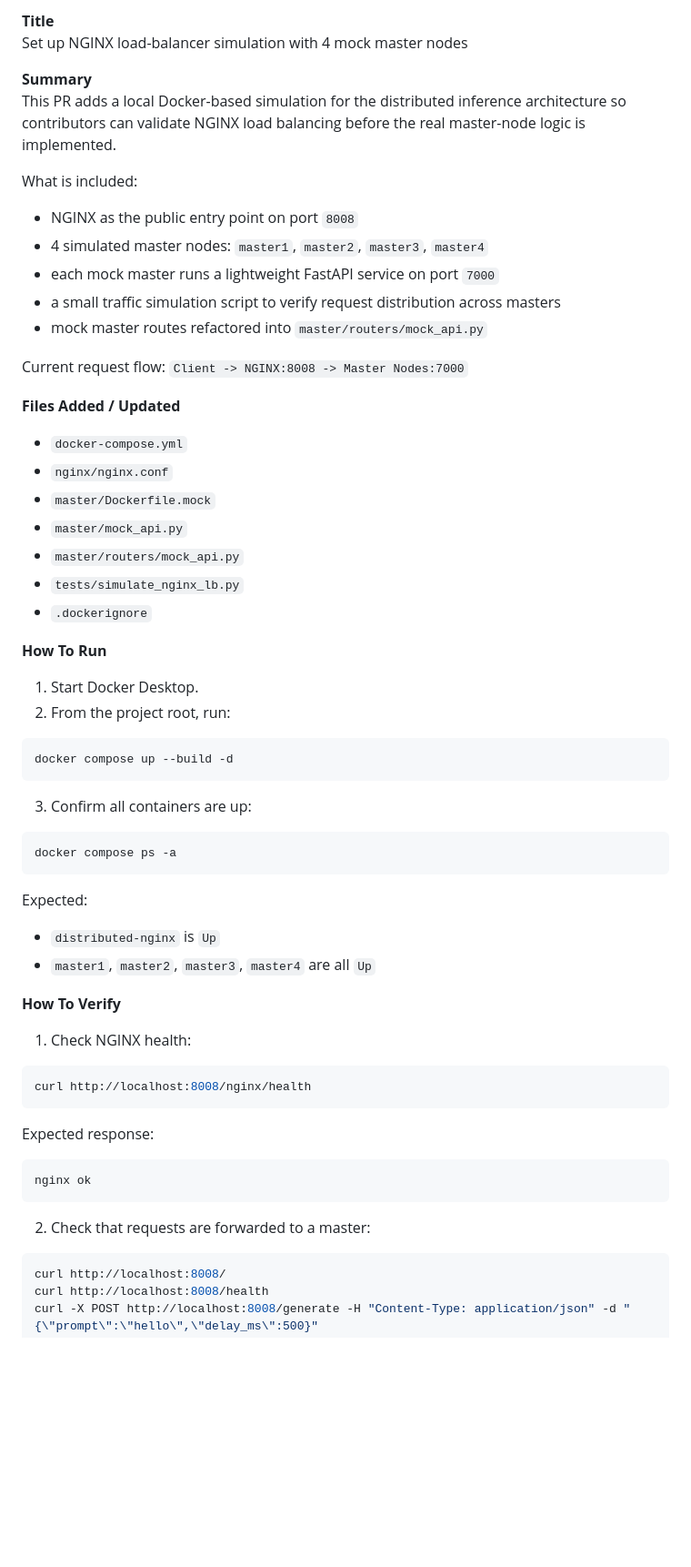
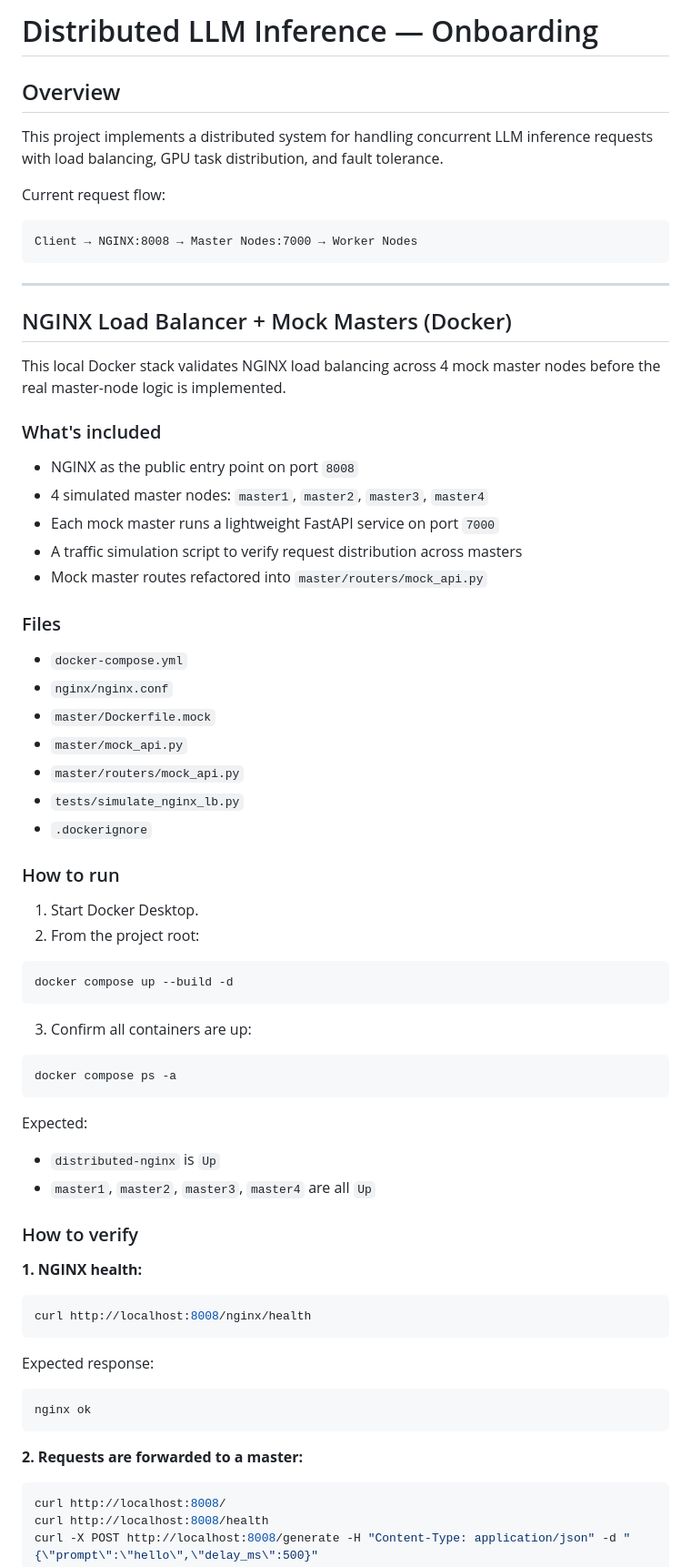
Before and after one commit to memoo221/distributed-llm-serving, a Markdown page: onboard.md, the part around one of its changes. Shown at 91% size. GitHub-like rendering; blank space fills up the shorter version.

````diff
--- a/onboard.md
+++ b/onboard.md
@@ -1,20 +1,31 @@
-**Title**
-Set up NGINX load-balancer simulation with 4 mock master nodes
+# Distributed LLM Inference — Onboarding
 
-**Summary**
-This PR adds a local Docker-based simulation for the distributed inference architecture so contributors can validate NGINX load balancing before the real master-node logic is implemented.
+## Overview
 
-What is included:
+This project implements a distributed system for handling concurrent LLM inference requests with load balancing, GPU task distribution, and fault tolerance.
+
+Current request flow:
+
+```
+Client → NGINX:8008 → Master Nodes:7000 → Worker Nodes
+```
+
+---
+
+## NGINX Load Balancer + Mock Masters (Docker)
+
+This local Docker stack validates NGINX load balancing across 4 mock master nodes before the real master-node logic is implemented.
+
+### What's included
+
 - NGINX as the public entry point on port `8008`
 - 4 simulated master nodes: `master1`, `master2`, `master3`, `master4`
-- each mock master runs a lightweight FastAPI service on port `7000`
-- a small traffic simulation script to verify request distribution across masters
-- mock master routes refactored into `master/routers/mock_api.py`
+- Each mock master runs a lightweight FastAPI service on port `7000`
+- A traffic simulation script to verify request distribution across masters
+- Mock master routes refactored into `master/routers/mock_api.py`
 
-Current request flow:
-`Client -> NGINX:8008 -> Master Nodes:7000`
+### Files
 
-**Files Added / Updated**
 - `docker-compose.yml`
 - `nginx/nginx.conf`
 - `master/Dockerfile.mock`
@@ -23,14 +34,17 @@ Current request flow:
 - `tests/simulate_nginx_lb.py`
 - `.dockerignore`
 
-**How To Run**
+### How to run
+
 1. Start Docker Desktop.
-2. From the project root, run:
+2. From the project root:
+
 ```powershell
 docker compose up --build -d
 ```
 
 3. Confirm all containers are up:
+
 ```powershell
 docker compose ps -a
 ```
@@ -39,18 +53,22 @@ Expected:
 - `distributed-nginx` is `Up`
 - `master1`, `master2`, `master3`, `master4` are all `Up`
 
-**How To Verify**
-1. Check NGINX health:
+### How to verify
+
+**1. NGINX health:**
+
 ```powershell
 curl http://localhost:8008/nginx/health
 ```
 
 Expected response:
+
 ```text
 nginx ok
 ```
 
-2. Check that requests are forwarded to a master:
+**2. Requests are forwarded to a master:**
+
 ```powershell
 curl http://localhost:8008/
 curl http://localhost:8008/health
````
Also changed, not shown: other parts of onboard.md (+164 -17 lines).
